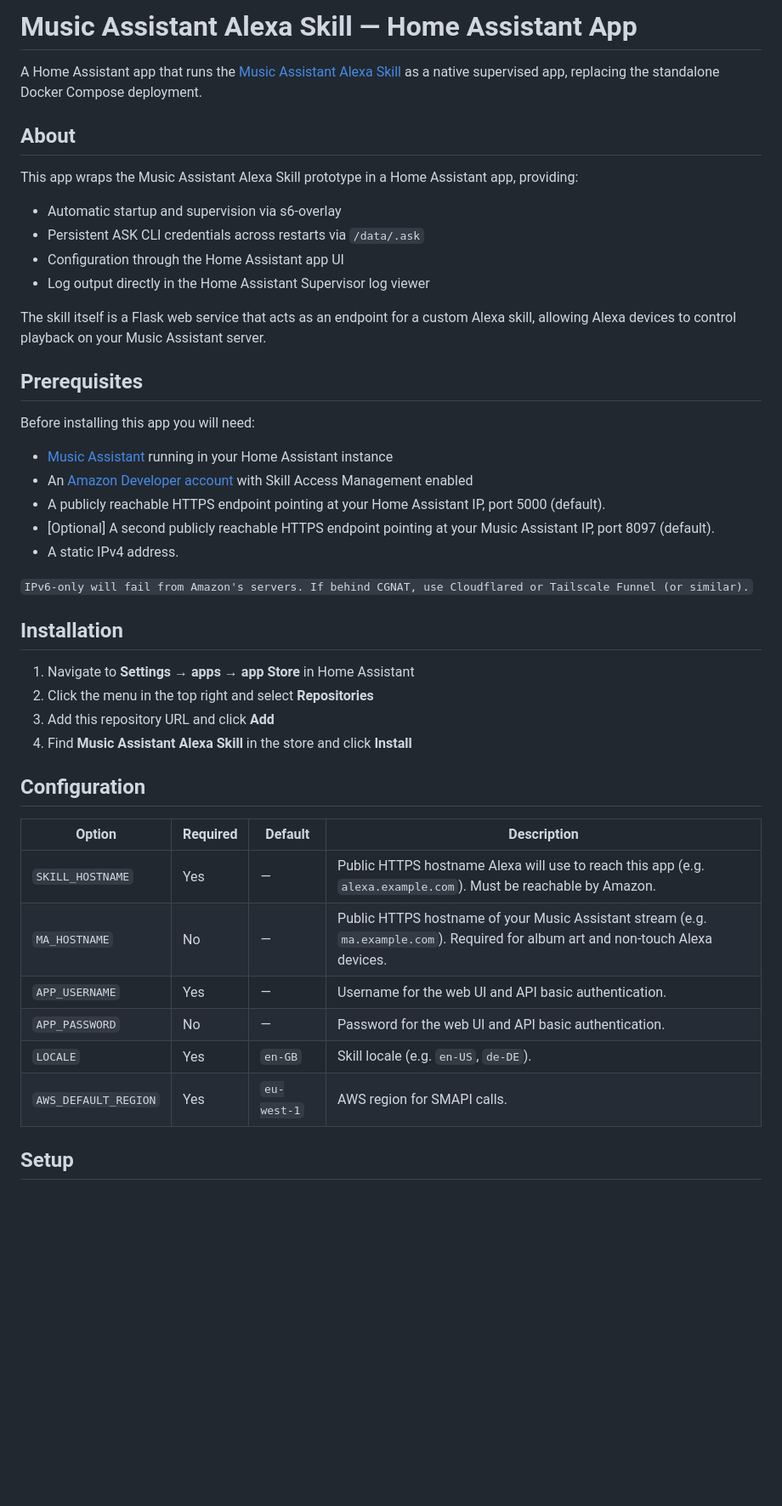
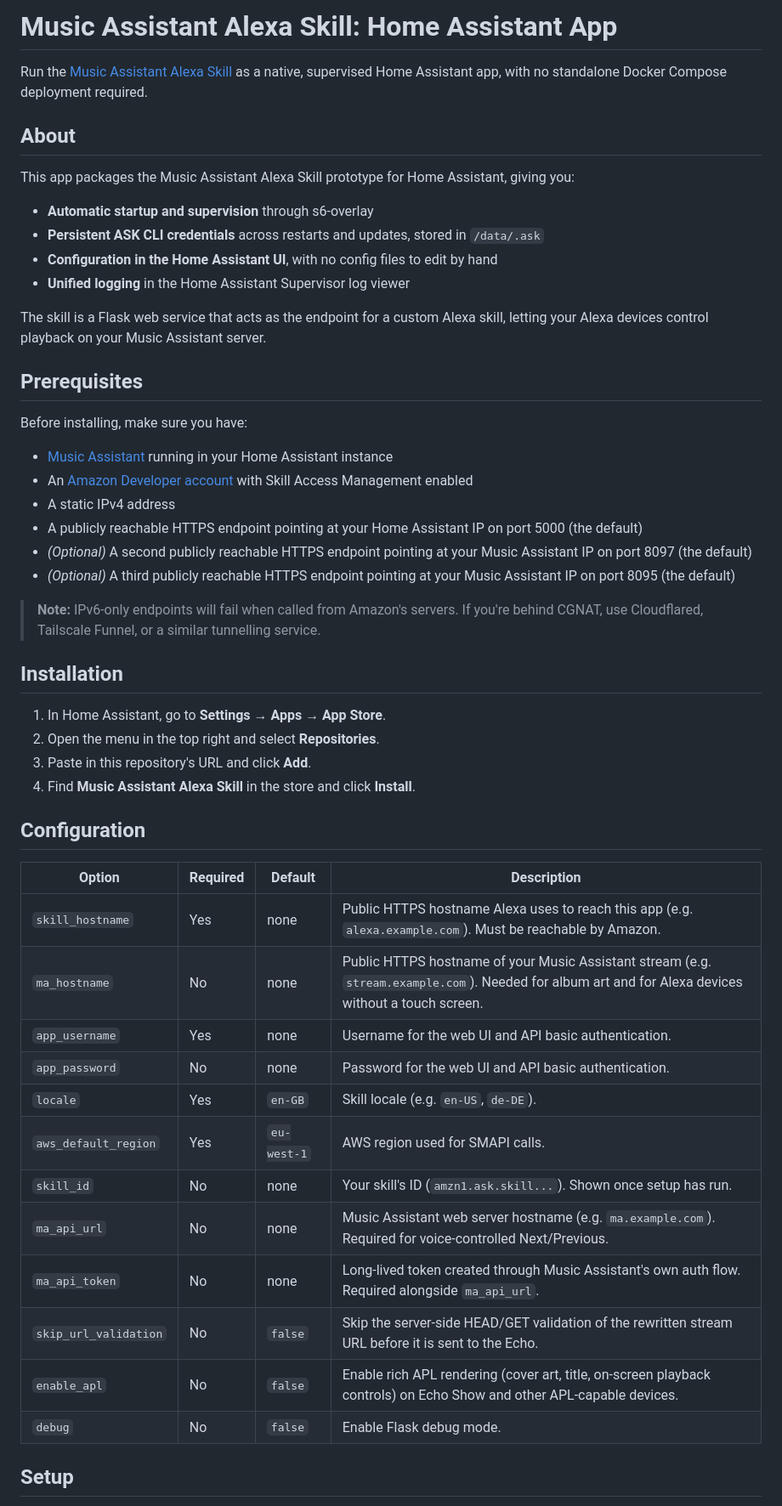
Before and after one commit to DCx91/ha-addons, a Markdown page: music_assistant_alexa_beta/README.md, the part around one of its changes. Shown at 85% size. Rendered like a GitHub page; blank space fills up the shorter version.

````diff
--- a/music_assistant_alexa_beta/README.md
+++ b/music_assistant_alexa_beta/README.md
@@ -1,47 +1,54 @@
-# Music Assistant Alexa Skill — Home Assistant App
+# Music Assistant Alexa Skill: Home Assistant App
 
-A Home Assistant app that runs the [Music Assistant Alexa Skill](https://github.com/alams154/music-assistant-alexa-skill-prototype) as a native supervised app, replacing the standalone Docker Compose deployment.
+Run the [Music Assistant Alexa Skill](https://github.com/alams154/music-assistant-alexa-skill-prototype) as a native, supervised Home Assistant app, with no standalone Docker Compose deployment required.
 
 ## About
 
-This app wraps the Music Assistant Alexa Skill prototype in a Home Assistant app, providing:
+This app packages the Music Assistant Alexa Skill prototype for Home Assistant, giving you:
 
-- Automatic startup and supervision via s6-overlay
-- Persistent ASK CLI credentials across restarts via `/data/.ask`
-- Configuration through the Home Assistant app UI
-- Log output directly in the Home Assistant Supervisor log viewer
+- **Automatic startup and supervision** through s6-overlay
+- **Persistent ASK CLI credentials** across restarts and updates, stored in `/data/.ask`
+- **Configuration in the Home Assistant UI**, with no config files to edit by hand
+- **Unified logging** in the Home Assistant Supervisor log viewer
 
-The skill itself is a Flask web service that acts as an endpoint for a custom Alexa skill, allowing Alexa devices to control playback on your Music Assistant server.
+The skill is a Flask web service that acts as the endpoint for a custom Alexa skill, letting your Alexa devices control playback on your Music Assistant server.
 
 ## Prerequisites
 
-Before installing this app you will need:
+Before installing, make sure you have:
 
 - [Music Assistant](https://music-assistant.io) running in your Home Assistant instance
 - An [Amazon Developer account](https://developer.amazon.com/en-US/docs/alexa/ask-overviews/create-developer-account.html) with Skill Access Management enabled
-- A publicly reachable HTTPS endpoint pointing at your Home Assistant IP, port 5000 (default).
-- [Optional] A second publicly reachable HTTPS endpoint pointing at your Music Assistant IP, port 8097 (default).
-- A static IPv4 address.
+- A static IPv4 address
+- A publicly reachable HTTPS endpoint pointing at your Home Assistant IP on port 5000 (the default)
+- *(Optional)* A second publicly reachable HTTPS endpoint pointing at your Music Assistant IP on port 8097 (the default)
+- *(Optional)* A third publicly reachable HTTPS endpoint pointing at your Music Assistant IP on port 8095 (the default)
 
-```IPv6-only will fail from Amazon's servers. If behind CGNAT, use Cloudflared or Tailscale Funnel (or similar).```
+> **Note:** IPv6-only endpoints will fail when called from Amazon's servers. If you're behind CGNAT, use Cloudflared, Tailscale Funnel, or a similar tunnelling service.
 
 ## Installation
 
-1. Navigate to **Settings → apps → app Store** in Home Assistant
-2. Click the menu in the top right and select **Repositories**
-3. Add this repository URL and click **Add**
-4. Find **Music Assistant Alexa Skill** in the store and click **Install**
+1. In Home Assistant, go to **Settings → Apps → App Store**.
+2. Open the menu in the top right and select **Repositories**.
+3. Paste in this repository's URL and click **Add**.
+4. Find **Music Assistant Alexa Skill** in the store and click **Install**.
 
 ## Configuration
 
 | Option | Required | Default | Description |
 |---|---|---|---|
-| `SKILL_HOSTNAME` | Yes | — | Public HTTPS hostname Alexa will use to reach this app (e.g. `alexa.example.com`). Must be reachable by Amazon. |
-| `MA_HOSTNAME` | No | — | Public HTTPS hostname of your Music Assistant stream (e.g. `ma.example.com`). Required for album art and non-touch Alexa devices. |
-| `APP_USERNAME` | Yes | — | Username for the web UI and API basic authentication. |
-| `APP_PASSWORD` | No | — | Password for the web UI and API basic authentication. |
-| `LOCALE` | Yes | `en-GB` | Skill locale (e.g. `en-US`, `de-DE`). |
-| `AWS_DEFAULT_REGION` | Yes | `eu-west-1` | AWS region for SMAPI calls. |
+| `skill_hostname` | Yes | none | Public HTTPS hostname Alexa uses to reach this app (e.g. `alexa.example.com`). Must be reachable by Amazon. |
+| `ma_hostname` | No | none | Public HTTPS hostname of your Music Assistant stream (e.g. `stream.example.com`). Needed for album art and for Alexa devices without a touch screen. |
+| `app_username` | Yes | none | Username for the web UI and API basic authentication. |
+| `app_password` | No | none | Password for the web UI and API basic authentication. |
+| `locale` | Yes | `en-GB` | Skill locale (e.g. `en-US`, `de-DE`). |
+| `aws_default_region` | Yes | `eu-west-1` | AWS region used for SMAPI calls. |
+| `skill_id` | No | none | Your skill's ID (`amzn1.ask.skill...`). Shown once setup has run. |
+| `ma_api_url` | No | none | Music Assistant web server hostname (e.g. `ma.example.com`). Required for voice-controlled Next/Previous. |
+| `ma_api_token` | No | none | Long-lived token created through Music Assistant's own auth flow. Required alongside `ma_api_url`. |
+| `skip_url_validation` | No | `false` | Skip the server-side HEAD/GET validation of the rewritten stream URL before it is sent to the Echo. |
+| `enable_apl` | No | `false` | Enable rich APL rendering (cover art, title, on-screen playback controls) on Echo Show and other APL-capable devices. |
+| `debug` | No | `false` | Enable Flask debug mode. |
 
 ## Setup
 
````
Also changed, not shown: other parts of music_assistant_alexa_beta/README.md (+25 -14 lines).
